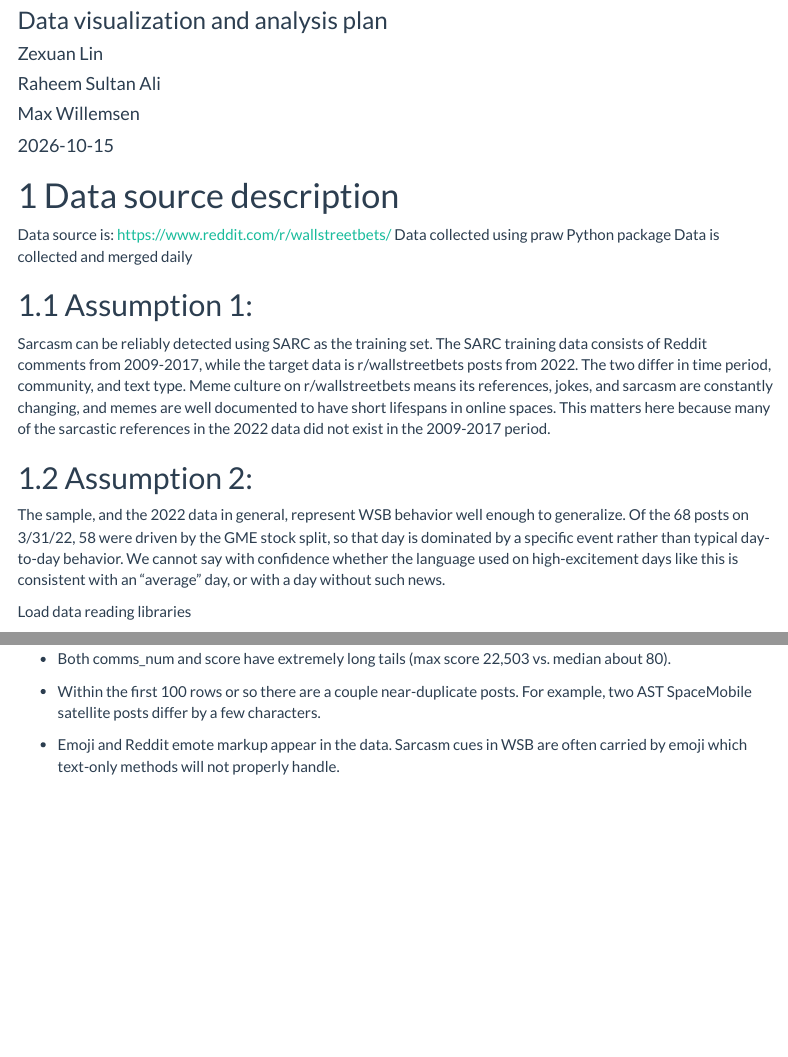
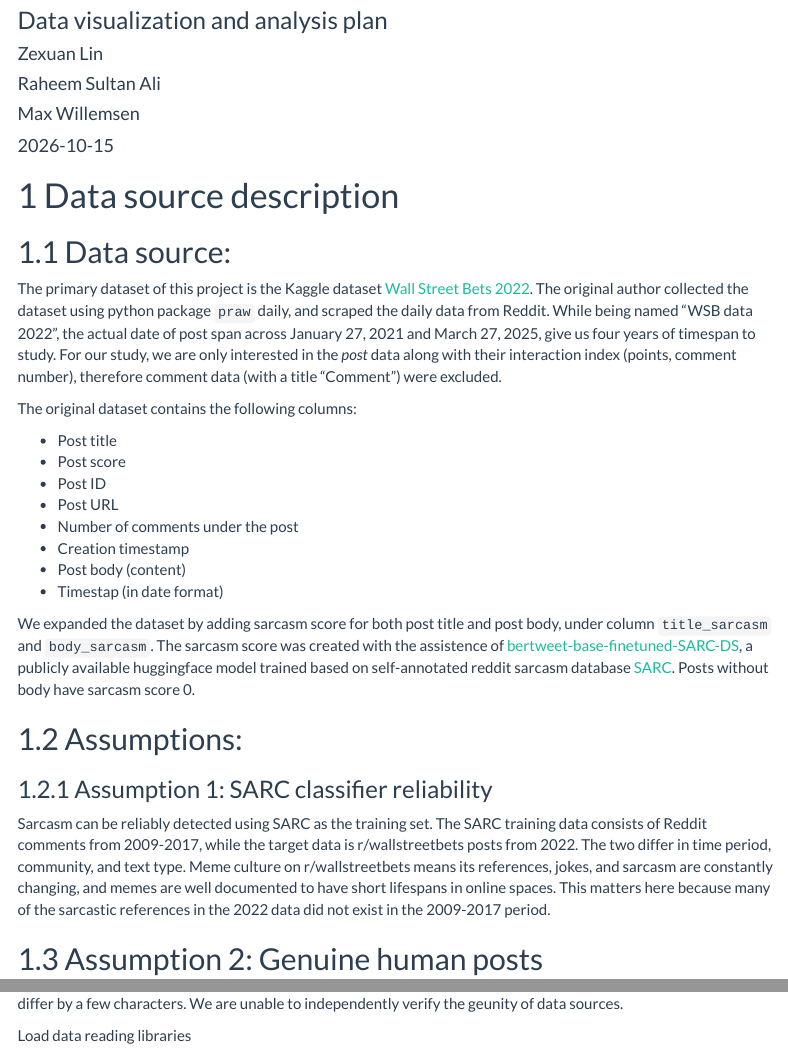
Before and after one commit to zexuanlin/IsyE562-Project, an R Markdown document (FA26_IsyE562_Project_Milestone2.Rmd): the page in a window 1100 px wide, from 80 px down, and a second part further down, joined at a grey line. Rendered offline with R 4.5, knitr and Pandoc, with nearby package versions; some code elsewhere in the file could not run offline; menus at the side of the page are left out.

Commit message:
revised data source description

```diff
--- a/FA26_IsyE562_Project_Milestone2.Rmd
+++ b/FA26_IsyE562_Project_Milestone2.Rmd
@@ -20,14 +20,44 @@ output:
 ---
 
 # Data source description
-Data source is: https://www.reddit.com/r/wallstreetbets/
-Data collected using praw Python package
-Data is collected and merged daily
 
-## Assumption 1:
+## Data source:
+
+The primary dataset of this project is the Kaggle dataset [Wall Street Bets 2022](https://www.kaggle.com/datasets/gpreda/wallstreetbets-2022).
+The original author collected the dataset using python package `praw` daily, and
+scraped the daily data from Reddit. While being named "WSB data 2022", the
+actual date of post span across January 27, 2021 and March 27, 2025, give us
+four years of timespan to study. For our study, we are only interested in the
+*post* data along with their interaction index (points, comment number),
+therefore comment data (with a title "Comment") were excluded.
+
+The original dataset contains the following columns:
+
+- Post title
+- Post score
+- Post ID
+- Post URL
+- Number of comments under the post
+- Creation timestamp
+- Post body (content)
+- Timestap (in date format)
+
+We expanded the dataset by adding sarcasm score for both post title and post
+body, under column `title_sarcasm` and `body_sarcasm`. The sarcasm score was
+created with the assistence of [bertweet-base-finetuned-SARC-DS](https://huggingface.co/surrey-nlp/bertweet-base-finetuned-SARC-DS),
+a publicly available huggingface model trained based on self-annotated reddit
+sarcasm database
+[SARC](https://arxiv.org/abs/1704.05579?utm_source=chatgpt.com). Posts without
+body have sarcasm score 0.
+
+## Assumptions:
+
+### Assumption 1: SARC classifier reliability
+
 Sarcasm can be reliably detected using SARC as the training set.
-The SARC training data consists of Reddit comments from 2009-2017, while the target data is r/wallstreetbets posts from 2022. The two differ in time period, community, and text type. Meme culture on r/wallstreetbets means its references, jokes, and sarcasm are constantly changing, and memes are well documented to have short lifespans in online spaces. This matters here because many of the sarcastic references in the 2022 data did not exist in the 2009-2017 period.
+The SARC training data consists of Reddit comments from 2009-2017, while the target data is r/wallstreetbets posts from 2022.
+The two differ in time period, community, and text type. Meme culture on r/wallstreetbets means its references, jokes, and sarcasm are constantly changing,
+and memes are well documented to have short lifespans in online spaces.
+This matters here because many of the sarcastic references in the 2022 data did not exist in the 2009-2017 period.
 
-## Assumption 2:
-The sample, and the 2022 data in general, represent WSB behavior well enough to generalize.
-Of the 68 posts on 3/31/22, 58 were driven by the GME stock split, so that day is dominated by a specific event rather than typical day-to-day behavior. We cannot say with confidence whether the language used on high-excitement days like this is consistent with an “average” day, or with a day without such news.
+## Assumption 2: Genuine human posts
@@ -34,3 +69,5 @@ Of the 68 posts on 3/31/22, 58 were driven by the GME stock split, so that day i
+AST SpaceMobile satellite posts differ by a few characters. We are unable to
+independently verify the geunity of data sources.
 
 
 Load data reading libraries
@@ -107,6 +144,4 @@ colnames(data)
 # Exploratory data analysis
 - Both comms_num and score have extremely long tails (max score 22,503 vs. median about 80).
 
-- Within the first 100 rows or so there are a couple near-duplicate posts. For example, two AST SpaceMobile satellite posts differ by a few characters.
-
 - Emoji and Reddit emote markup appear in the data. Sarcasm cues in WSB are often carried by emoji which text-only methods will not properly handle.
```
Also changed, not shown: FA26_IsyE562_Project_Milestone2.Rmd (5 more changed lines).
